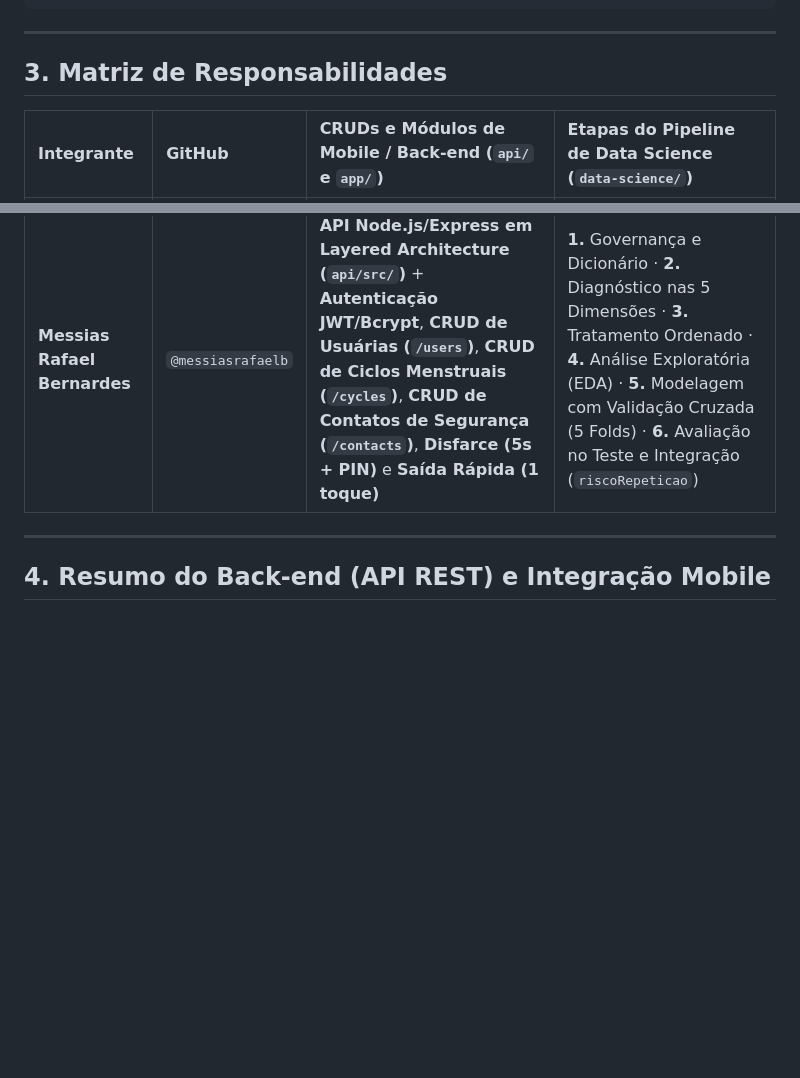
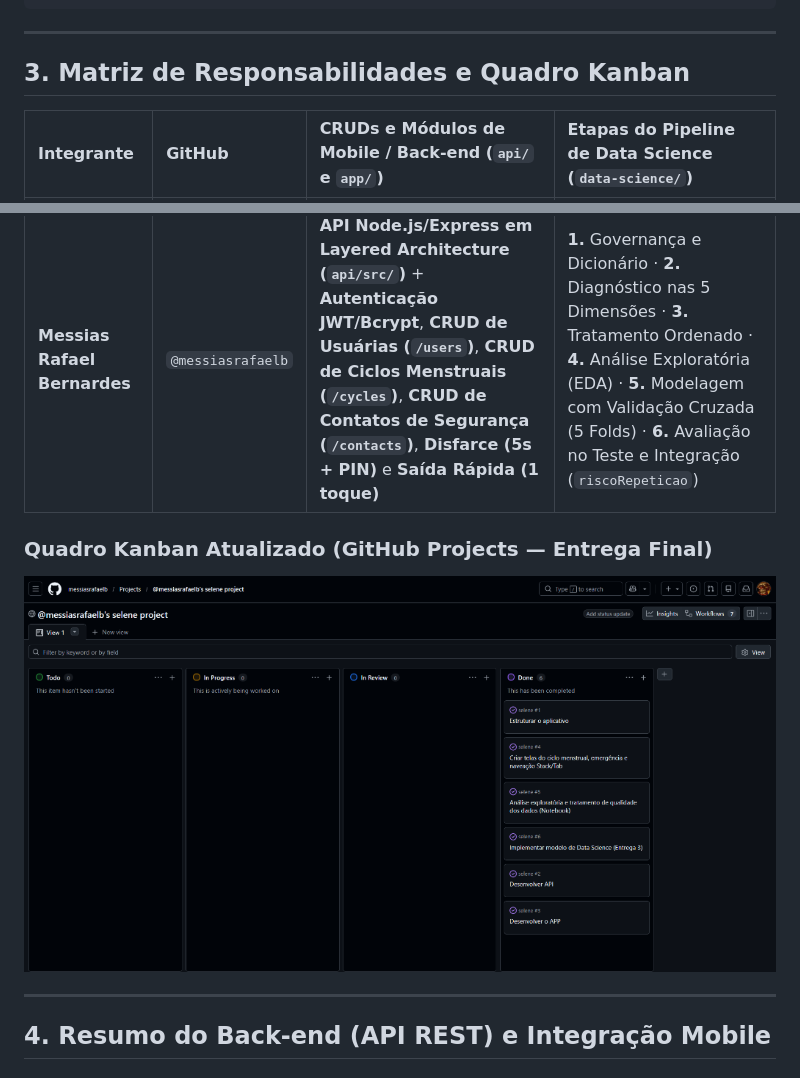
Before and after one commit to messiasrafaelb/selene, a Markdown page: README.md, 2 parts joined by grey strips. GitHub-like rendering; pictures changed too: kanban.png (added); blank space fills up the shorter version.

Commit message:
docs: adiciona print do quadro Kanban atualizado no repositorio e no README

```diff
--- a/README.md
+++ b/README.md
@@ -56,11 +56,14 @@ selene/
 
 ---
 
-## 3. Matriz de Responsabilidades
+## 3. Matriz de Responsabilidades e Quadro Kanban
 
 | Integrante | GitHub | CRUDs e Módulos de Mobile / Back-end (`api/` e `app/`) | Etapas do Pipeline de Data Science (`data-science/`) |
 | :--- | :--- | :--- | :--- |
 | **Messias Rafael Bernardes** | `@messiasrafaelb` | **API Node.js/Express em Layered Architecture (`api/src/`)** + **Autenticação JWT/Bcrypt**, **CRUD de Usuárias (`/users`)**, **CRUD de Ciclos Menstruais (`/cycles`)**, **CRUD de Contatos de Segurança (`/contacts`)**, **Disfarce (5s + PIN)** e **Saída Rápida (1 toque)** | **1.** Governança e Dicionário · **2.** Diagnóstico nas 5 Dimensões · **3.** Tratamento Ordenado · **4.** Análise Exploratória (EDA) · **5.** Modelagem com Validação Cruzada (5 Folds) · **6.** Avaliação no Teste e Integração (`riscoRepeticao`) |
+
+### Quadro Kanban Atualizado (GitHub Projects — Entrega Final)
+![Quadro Kanban — Projeto Selene](kanban.png)
 
 ---
 
```
